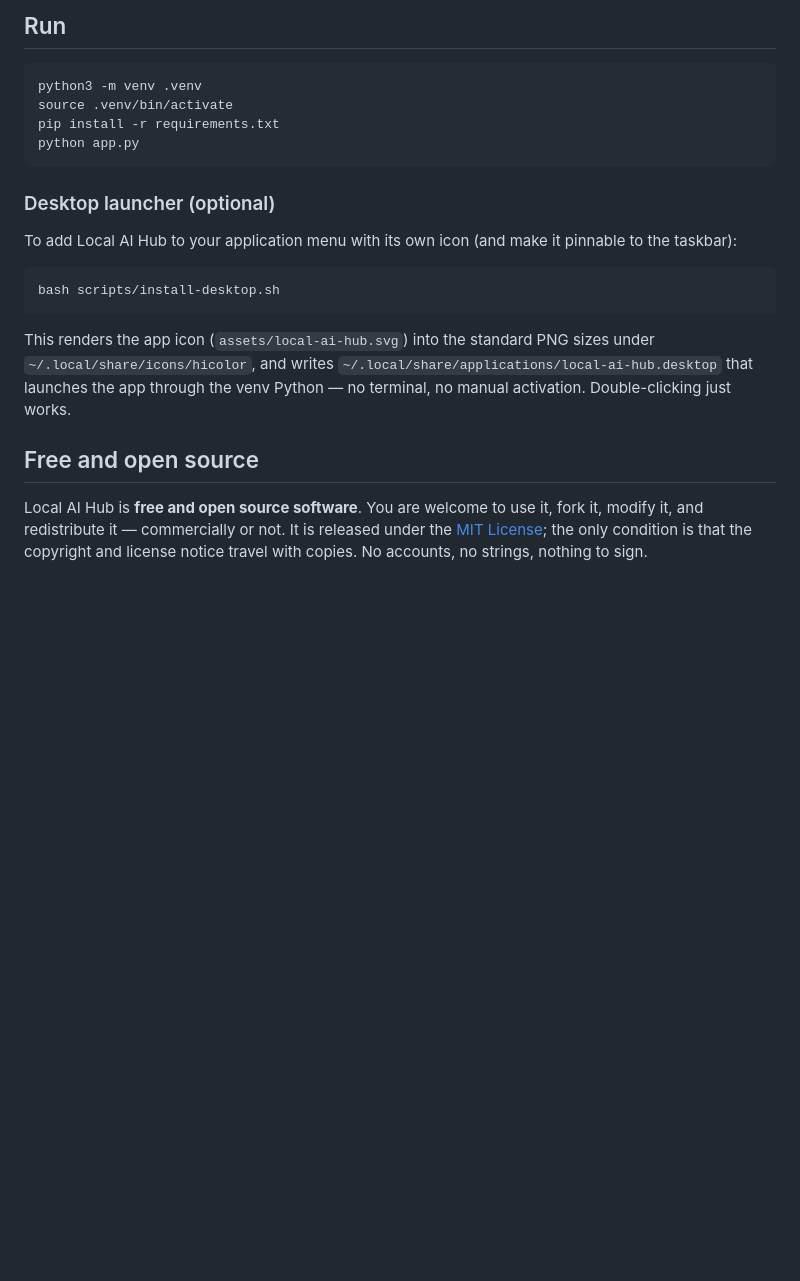
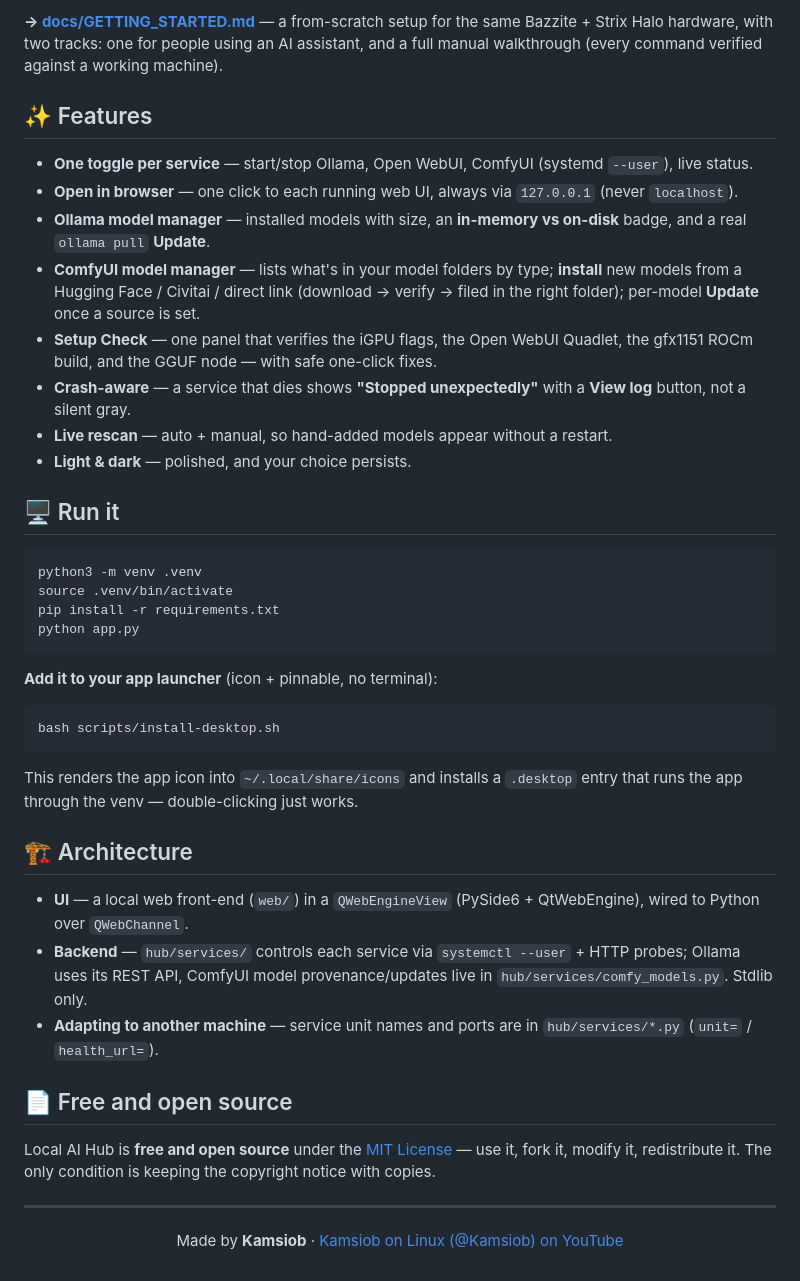
Before and after one commit to Kamsiob/LocalAIHub, a Markdown page: README.md, the part around one of its changes. Rendered like a GitHub page; blank space fills up the shorter version.

````diff
--- a/README.md
+++ b/README.md
@@ -77,5 +42,20 @@ reference units, so adapting to a different setup is a small, contained change.
 
-## Run
+**→ [docs/GETTING_STARTED.md](docs/GETTING_STARTED.md)** — a from-scratch setup for the same
+Bazzite + Strix Halo hardware, with two tracks: one for people using an AI assistant, and a
+full manual walkthrough (every command verified against a working machine).
+
+## ✨ Features
+
+- **One toggle per service** — start/stop Ollama, Open WebUI, ComfyUI (systemd `--user`), live status.
+- **Open in browser** — one click to each running web UI, always via `127.0.0.1` (never `localhost`).
+- **Ollama model manager** — installed models with size, an **in-memory vs on-disk** badge, and a real `ollama pull` **Update**.
+- **ComfyUI model manager** — lists what's in your model folders by type; **install** new models from a Hugging Face / Civitai / direct link (download → verify → filed in the right folder); per-model **Update** once a source is set.
+- **Setup Check** — one panel that verifies the iGPU flags, the Open WebUI Quadlet, the gfx1151 ROCm build, and the GGUF node — with safe one-click fixes.
+- **Crash-aware** — a service that dies shows **"Stopped unexpectedly"** with a **View log** button, not a silent gray.
+- **Live rescan** — auto + manual, so hand-added models appear without a restart.
+- **Light & dark** — polished, and your choice persists.
+
+## 🖥️ Run it
 
 ```bash
 python3 -m venv .venv
@@ -84,23 +64,28 @@ pip install -r requirements.txt
 python app.py
 ```
 
-### Desktop launcher (optional)
-
-To add Local AI Hub to your application menu with its own icon (and make it
-pinnable to the taskbar):
+**Add it to your app launcher** (icon + pinnable, no terminal):
 
 ```bash
 bash scripts/install-desktop.sh
 ```
 
-This renders the app icon (`assets/local-ai-hub.svg`) into the standard PNG
-sizes under `~/.local/share/icons/hicolor`, and writes
-`~/.local/share/applications/local-ai-hub.desktop` that launches the app through
-the venv Python — no terminal, no manual activation. Double-clicking just works.
+This renders the app icon into `~/.local/share/icons` and installs a `.desktop`
+entry that runs the app through the venv — double-clicking just works.
 
-## Free and open source
+## 🏗️ Architecture
 
-Local AI Hub is **free and open source software**. You are welcome to use it,
-fork it, modify it, and redistribute it — commercially or not. It is released
-under the [MIT License](LICENSE); the only condition is that the copyright and
-license notice travel with copies. No accounts, no strings, nothing to sign.
+- **UI** — a local web front-end (`web/`) in a `QWebEngineView` (PySide6 + QtWebEngine), wired to Python over `QWebChannel`.
+- **Backend** — `hub/services/` controls each service via `systemctl --user` + HTTP probes; Ollama uses its REST API, ComfyUI model provenance/updates live in `hub/services/comfy_models.py`. Stdlib only.
+- **Adapting to another machine** — service unit names and ports are in `hub/services/*.py` (`unit=` / `health_url=`).
+
+## 📄 Free and open source
+
+Local AI Hub is **free and open source** under the [MIT License](LICENSE) — use it, fork it,
+modify it, redistribute it. The only condition is keeping the copyright notice with copies.
+
+---
+
+<p align="center">
+  Made by <b>Kamsiob</b> · <a href="https://www.youtube.com/@Kamsiob">Kamsiob&nbsp;on&nbsp;Linux (@Kamsiob) on YouTube</a>
+</p>
````
Also changed, not shown: other parts of README.md (+31 -66 lines), assets/screenshot-dark.png (added), assets/screenshot-light.png (added).
